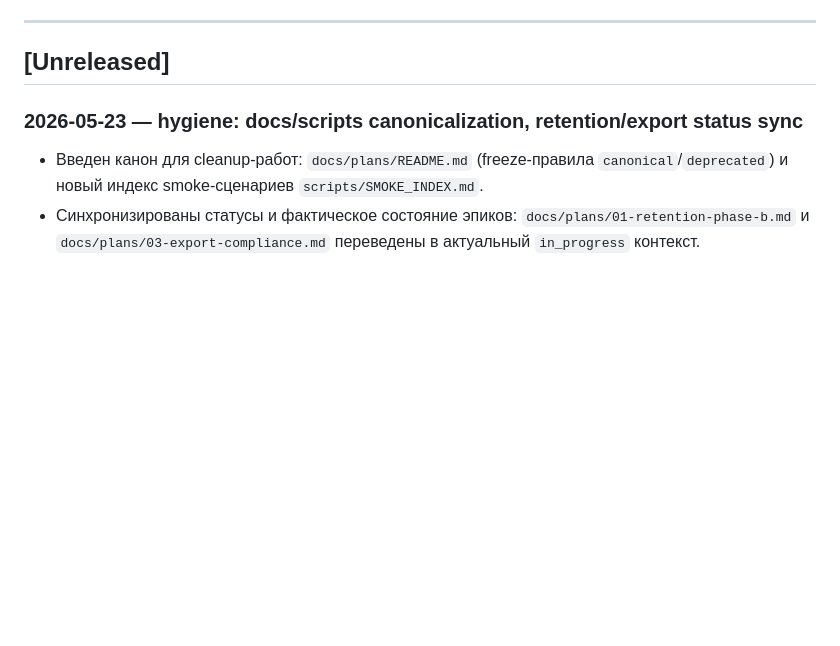
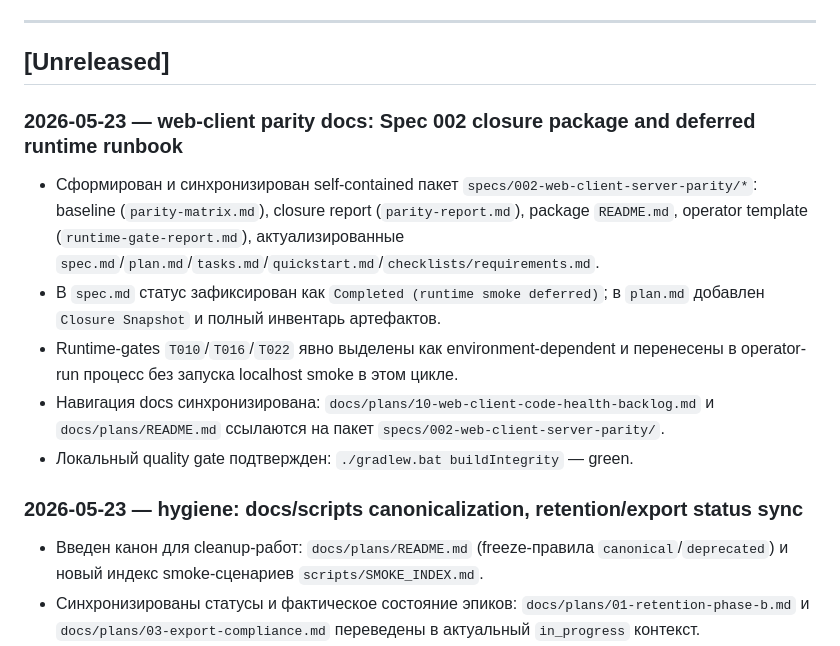
Before and after one commit to Kindt/messenger, a Markdown page: CHANGELOG.md, the part around the change. Rendered like a GitHub page; blank space fills up the shorter version.

Commit message:
docs: record spec 002 parity closure in changelog
Add an Unreleased changelog entry summarizing the completed parity documentation package, explicit deferred runtime gates, and local green quality gate.

Co-authored-by: Cursor <cursoragent@cursor.com>

```diff
--- a/CHANGELOG.md
+++ b/CHANGELOG.md
@@ -7,6 +7,14 @@
 ---
 
 ## [Unreleased]
+
+### 2026-05-23 — **web-client parity docs**: Spec 002 closure package and deferred runtime runbook
+
+- Сформирован и синхронизирован self-contained пакет `specs/002-web-client-server-parity/*`: baseline (`parity-matrix.md`), closure report (`parity-report.md`), package `README.md`, operator template (`runtime-gate-report.md`), актуализированные `spec.md`/`plan.md`/`tasks.md`/`quickstart.md`/`checklists/requirements.md`.
+- В `spec.md` статус зафиксирован как `Completed (runtime smoke deferred)`; в `plan.md` добавлен `Closure Snapshot` и полный инвентарь артефактов.
+- Runtime-gates `T010`/`T016`/`T022` явно выделены как environment-dependent и перенесены в operator-run процесс без запуска localhost smoke в этом цикле.
+- Навигация docs синхронизирована: `docs/plans/10-web-client-code-health-backlog.md` и `docs/plans/README.md` ссылаются на пакет `specs/002-web-client-server-parity/`.
+- Локальный quality gate подтвержден: `./gradlew.bat buildIntegrity` — green.
 
 ### 2026-05-23 — **hygiene**: docs/scripts canonicalization, retention/export status sync
 
```
